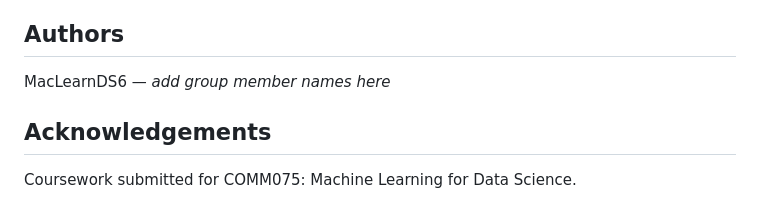
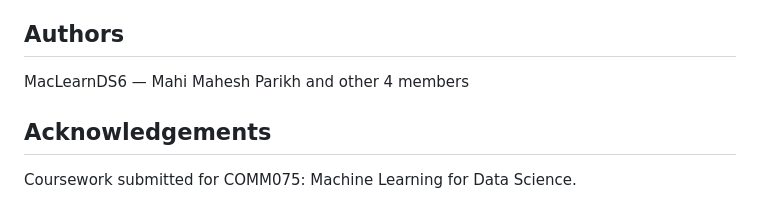
Before and after one commit to mahi-parikh/MSc-Data-Science-Courseworks, a Markdown page: Machine-Learning-for-Data-Science/README.md, the part around the change. Rendered like a GitHub page.

```diff
--- a/Machine-Learning-for-Data-Science/README.md
+++ b/Machine-Learning-for-Data-Science/README.md
@@ -65,7 +65,7 @@ To run these notebooks outside Colab:
 
 ## Authors
 
-MacLearnDS6 — *add group member names here*
+MacLearnDS6 — Mahi Mahesh Parikh and other 4 members
 
 ## Acknowledgements
 
```
